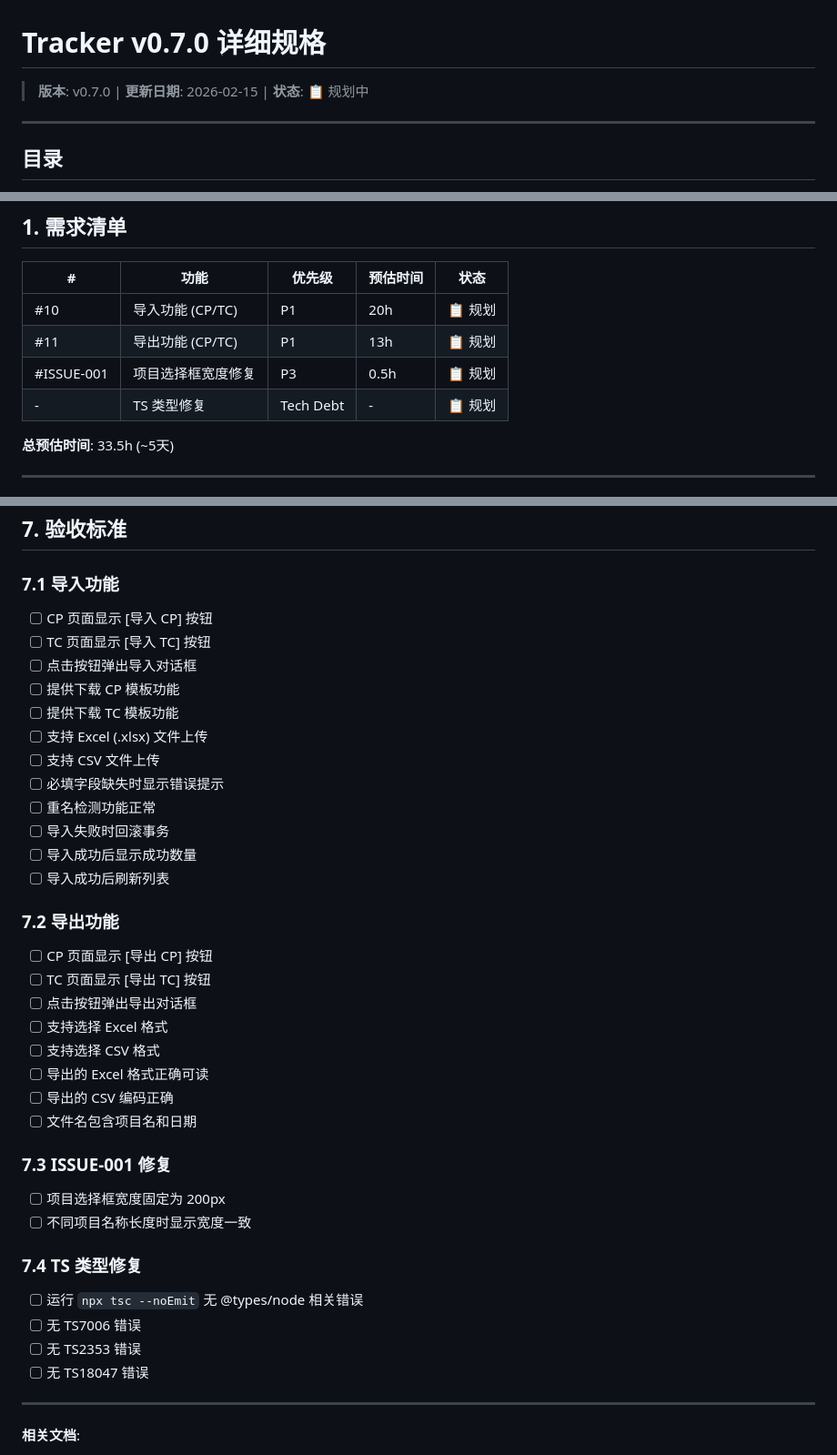
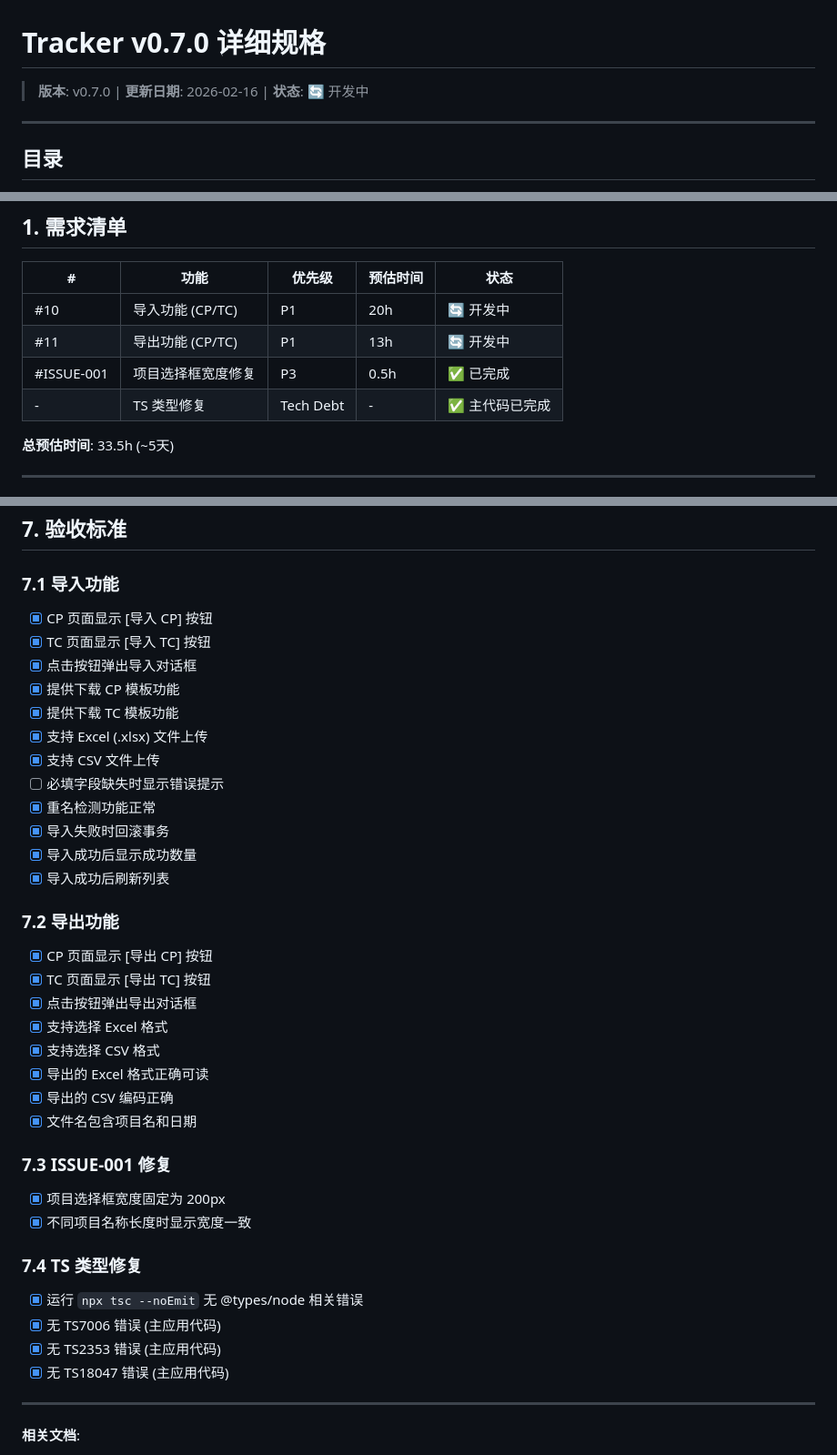
Before and after one commit to qhao007/tracker, a Markdown page: docs/SPECIFICATIONS/tracker_SPECS_v0.7.0.md, 3 parts joined by grey strips. Shown at 91% size. GitHub-like rendering.

Commit message:
docs: 更新 v0.7.0 规格书状态 (开发中)

```diff
--- a/docs/SPECIFICATIONS/tracker_SPECS_v0.7.0.md
+++ b/docs/SPECIFICATIONS/tracker_SPECS_v0.7.0.md
@@ -1,6 +1,6 @@
 # Tracker v0.7.0 详细规格
 
-> **版本**: v0.7.0 | **更新日期**: 2026-02-15 | **状态**: 📋 规划中
+> **版本**: v0.7.0 | **更新日期**: 2026-02-16 | **状态**: 🔄 开发中
 
 ---
 
@@ -20,10 +20,10 @@
 
 | # | 功能 | 优先级 | 预估时间 | 状态 |
 |---|------|--------|----------|------|
-| #10 | 导入功能 (CP/TC) | P1 | 20h | 📋 规划 |
-| #11 | 导出功能 (CP/TC) | P1 | 13h | 📋 规划 |
-| #ISSUE-001 | 项目选择框宽度修复 | P3 | 0.5h | 📋 规划 |
-| - | TS 类型修复 | Tech Debt | - | 📋 规划 |
+| #10 | 导入功能 (CP/TC) | P1 | 20h | 🔄 开发中 |
+| #11 | 导出功能 (CP/TC) | P1 | 13h | 🔄 开发中 |
+| #ISSUE-001 | 项目选择框宽度修复 | P3 | 0.5h | ✅ 已完成 |
+| - | TS 类型修复 | Tech Debt | - | ✅ 主代码已完成 |
 
 **总预估时间**: 33.5h (~5天)
 
@@ -349,41 +349,41 @@ const value = obj?.nested?.prop;
 
 ### 7.1 导入功能
 
-- [ ] CP 页面显示 [导入 CP] 按钮
-- [ ] TC 页面显示 [导入 TC] 按钮
-- [ ] 点击按钮弹出导入对话框
-- [ ] 提供下载 CP 模板功能
-- [ ] 提供下载 TC 模板功能
-- [ ] 支持 Excel (.xlsx) 文件上传
-- [ ] 支持 CSV 文件上传
+- [x] CP 页面显示 [导入 CP] 按钮
+- [x] TC 页面显示 [导入 TC] 按钮
+- [x] 点击按钮弹出导入对话框
+- [x] 提供下载 CP 模板功能
+- [x] 提供下载 TC 模板功能
+- [x] 支持 Excel (.xlsx) 文件上传
+- [x] 支持 CSV 文件上传
 - [ ] 必填字段缺失时显示错误提示
-- [ ] 重名检测功能正常
-- [ ] 导入失败时回滚事务
-- [ ] 导入成功后显示成功数量
-- [ ] 导入成功后刷新列表
+- [x] 重名检测功能正常
+- [x] 导入失败时回滚事务
+- [x] 导入成功后显示成功数量
+- [x] 导入成功后刷新列表
 
 ### 7.2 导出功能
 
-- [ ] CP 页面显示 [导出 CP] 按钮
-- [ ] TC 页面显示 [导出 TC] 按钮
-- [ ] 点击按钮弹出导出对话框
-- [ ] 支持选择 Excel 格式
-- [ ] 支持选择 CSV 格式
-- [ ] 导出的 Excel 格式正确可读
-- [ ] 导出的 CSV 编码正确
-- [ ] 文件名包含项目名和日期
+- [x] CP 页面显示 [导出 CP] 按钮
+- [x] TC 页面显示 [导出 TC] 按钮
+- [x] 点击按钮弹出导出对话框
+- [x] 支持选择 Excel 格式
+- [x] 支持选择 CSV 格式
+- [x] 导出的 Excel 格式正确可读
+- [x] 导出的 CSV 编码正确
+- [x] 文件名包含项目名和日期
 
 ### 7.3 ISSUE-001 修复
 
-- [ ] 项目选择框宽度固定为 200px
-- [ ] 不同项目名称长度时显示宽度一致
+- [x] 项目选择框宽度固定为 200px
+- [x] 不同项目名称长度时显示宽度一致
 
 ### 7.4 TS 类型修复
 
-- [ ] 运行 `npx tsc --noEmit` 无 @types/node 相关错误
-- [ ] 无 TS7006 错误
-- [ ] 无 TS2353 错误
-- [ ] 无 TS18047 错误
+- [x] 运行 `npx tsc --noEmit` 无 @types/node 相关错误
+- [x] 无 TS7006 错误 (主应用代码)
+- [x] 无 TS2353 错误 (主应用代码)
+- [x] 无 TS18047 错误 (主应用代码)
 
 ---
 
```
